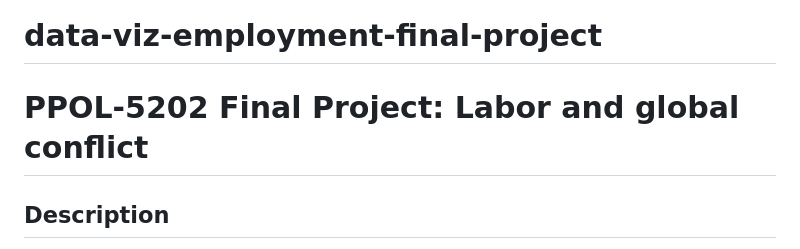
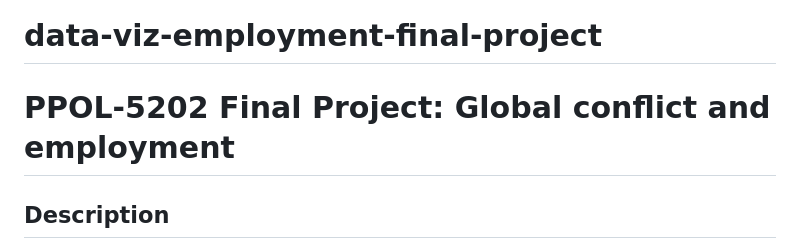
Before and after one commit to mariabartlett/data-viz-employment-final-project, a Markdown page: README.md, the part around the change. Rendered like a GitHub page.

Commit message:
docs: update project title

```diff
--- a/README.md
+++ b/README.md
@@ -1,6 +1,6 @@
 # data-viz-employment-final-project
 
-# PPOL-5202 Final Project: Labor and global conflict
+# PPOL-5202 Final Project: Global conflict and employment
 
 ## Description
 
```
